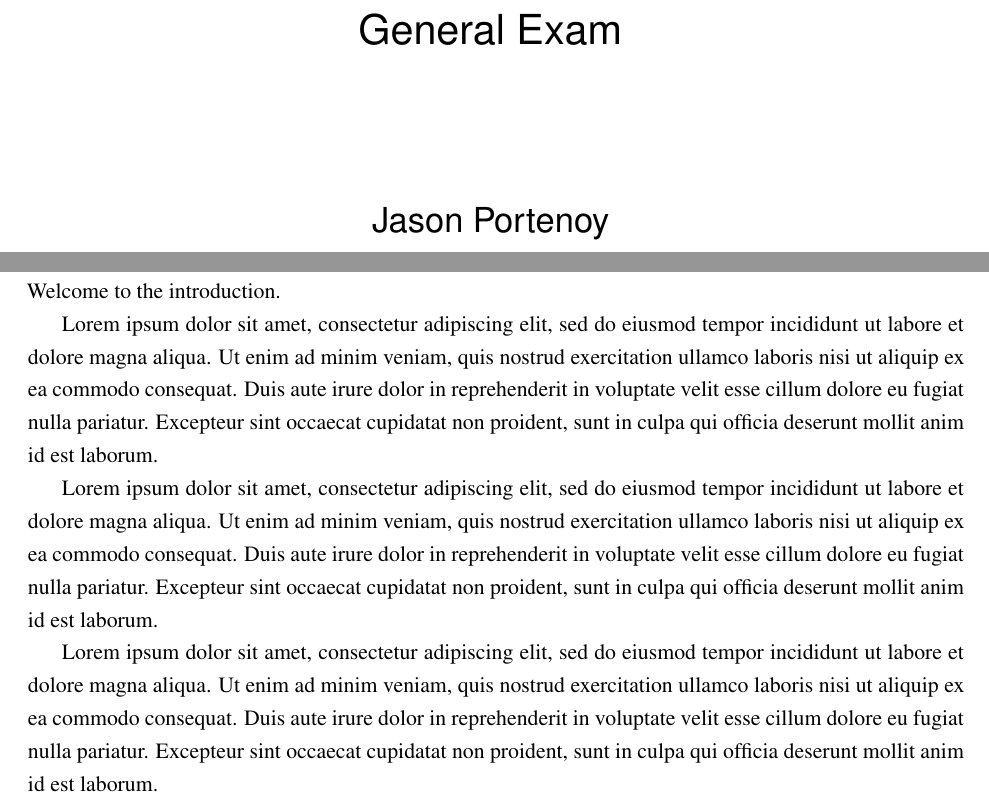
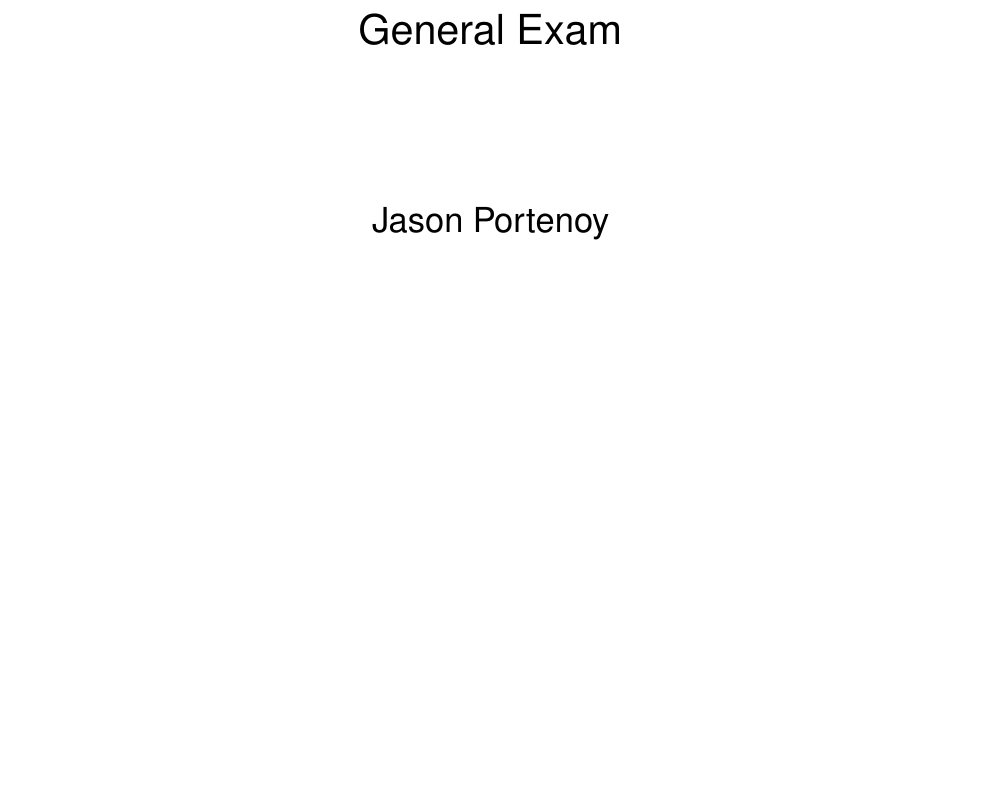
Before and after one commit to h1-the-swan/general_exam_jp, a LaTeX book (general_exam_jp.tex): two parts of pages 1 and 2 of 4 before the commit and part of page 1 of 2 after it, the two joined at a grey line, cut so that both start at the same text, the shorter picture padded with empty space. Compiled offline with LaTeX, dvips and Ghostscript.

Commit message:
updated make procedure

```diff
--- a/general_exam_jp.tex
+++ b/general_exam_jp.tex
@@ -46,17 +46,7 @@ Jason Portenoy
 
 \clearpage
 
-\section{Introduction}
-
-Welcome to the introduction.
-
-Lorem ipsum dolor sit amet, consectetur adipiscing elit, sed do eiusmod tempor incididunt ut labore et dolore magna aliqua. Ut enim ad minim veniam, quis nostrud exercitation ullamco laboris nisi ut aliquip ex ea commodo consequat. Duis aute irure dolor in reprehenderit in voluptate velit esse cillum dolore eu fugiat nulla pariatur. Excepteur sint occaecat cupidatat non proident, sunt in culpa qui officia deserunt mollit anim id est laborum.
-
-Lorem ipsum dolor sit amet, consectetur adipiscing elit, sed do eiusmod tempor incididunt ut labore et dolore magna aliqua. Ut enim ad minim veniam, quis nostrud exercitation ullamco laboris nisi ut aliquip ex ea commodo consequat. Duis aute irure dolor in reprehenderit in voluptate velit esse cillum dolore eu fugiat nulla pariatur. Excepteur sint occaecat cupidatat non proident, sunt in culpa qui officia deserunt mollit anim id est laborum.
-
-Lorem ipsum dolor sit amet, consectetur adipiscing elit, sed do eiusmod tempor incididunt ut labore et dolore magna aliqua. Ut enim ad minim veniam, quis nostrud exercitation ullamco laboris nisi ut aliquip ex ea commodo consequat. Duis aute irure dolor in reprehenderit in voluptate velit esse cillum dolore eu fugiat nulla pariatur. Excepteur sint occaecat cupidatat non proident, sunt in culpa qui officia deserunt mollit anim id est laborum.
-
-\include{testsec1}
+\include{q01-commmunity_detection_history_and_evaluation}
 
 \printbibliography
 
```
Also changed, not shown: Makefile.
